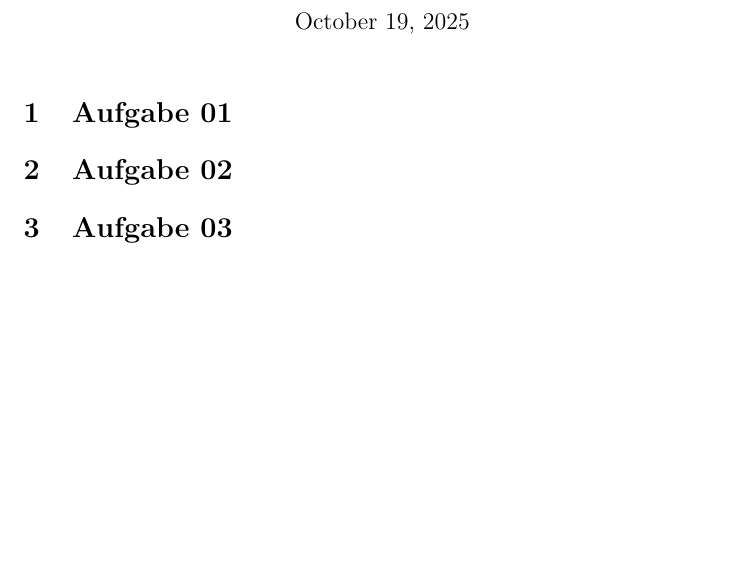
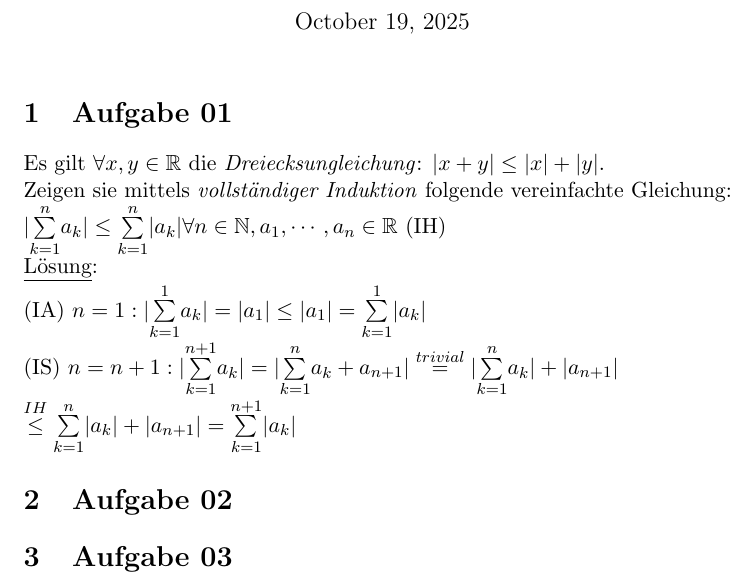
Before and after one commit to jsabsurd/LaTeX, a LaTeX problem sheet (Analysis/Uebungsblaetter/AB01/AB01.tex): part of the page, cut so that both start at the same text, the shorter picture padded with empty space. Compiled offline with pdfLaTeX.

Commit message:
finished AB01/01

```diff
--- a/Analysis/Uebungsblaetter/AB01/AB01.tex
+++ b/Analysis/Uebungsblaetter/AB01/AB01.tex
@@ -10,6 +10,13 @@
 \maketitle
 
 \section{Aufgabe 01}
+Es gilt $\forall x,y\in\mathbb{R}$ die \emph{Dreiecksungleichung}: $|x+y|\leq|x|+|y|$.\\
+Zeigen sie mittels \emph{vollständiger Induktion} folgende vereinfachte Gleichung:\\
+$|\underset{k=1}{\overset{n}{\sum}}a_k|\leq\underset{k=1}{\overset{n}{\sum}}|a_k|\forall n\in\mathbb{N},a_1,\cdots,a_n\in\mathbb{R}$ (IH)\\
+\underline{Lösung}:\\
+(IA) $n=1: |\underset{k=1}{\overset{1}{\sum}}a_k|=|a_1|\leq|a_1|=\underset{k=1}{\overset{1}{\sum}}|a_k|$\\
+(IS) $n=n+1:|\underset{k=1}{\overset{n+1}{\sum}}a_k|=|\underset{k=1}{\overset{n}{\sum}}a_k+a_{n+1}|\overset{trivial}{=}|\underset{k=1}{\overset{n}{\sum}}a_k|+|a_{n+1}|\\
+\overset{IH}{\leq}\underset{k=1}{\overset{n}{\sum}}|a_k|+|a_{n+1}|=\underset{k=1}{\overset{n+1}{\sum}}|a_k|$
 \section{Aufgabe 02}
 \section{Aufgabe 03}
 \section{Aufgabe 04}
```
Also changed, not shown: Analysis/Uebungsblaetter/AB01/AB01.pdf, 3 other files.
